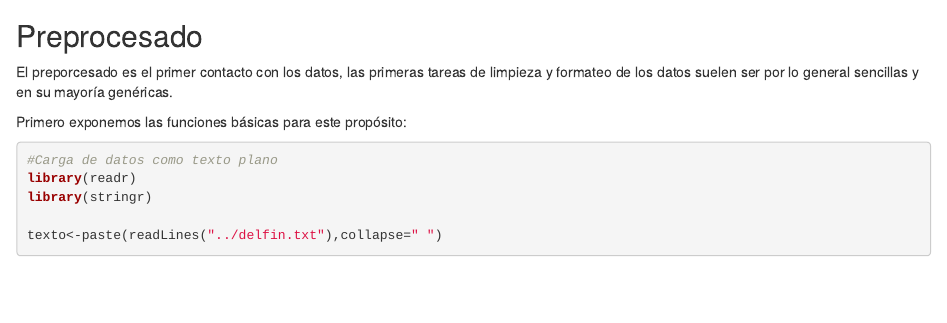
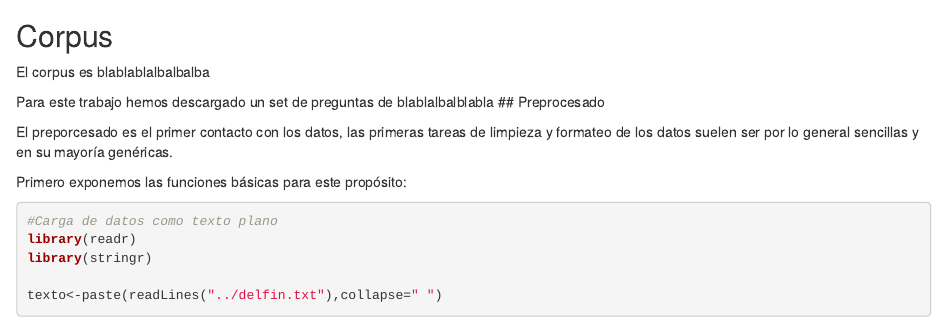
Before and after one commit to Olayo05/plagiarism_checker, an R Markdown document (informe_final_V1.Rmd): the page in a window 1100 px wide, from 390 px down. Rendered offline with R 4.5, knitr and Pandoc, with nearby package versions; some code elsewhere in the file could not run offline.

Commit message:
Update informe_final_V1.Rmd

```diff
--- a/informe_final_V1.Rmd
+++ b/informe_final_V1.Rmd
@@ -22,8 +22,10 @@ En este apartado desarrollamos los conceptos y técnicas necesarias para llevar
 
 ?? poner una clasificacion de los tipos de detectore de plagio o algo...
 
+## Corpus
+El corpus es blablablalbalbalba
 
-
+Para este trabajo hemos  descargado un set de preguntas de blablalbalblabla
 ## Preprocesado
 
 
```
